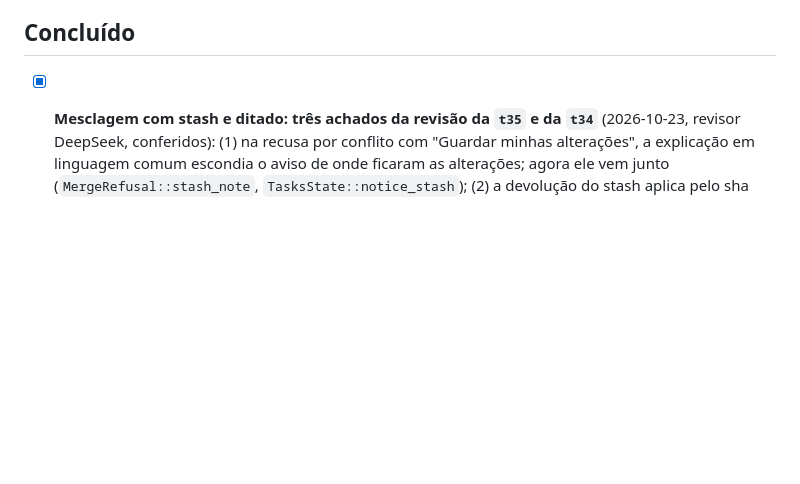
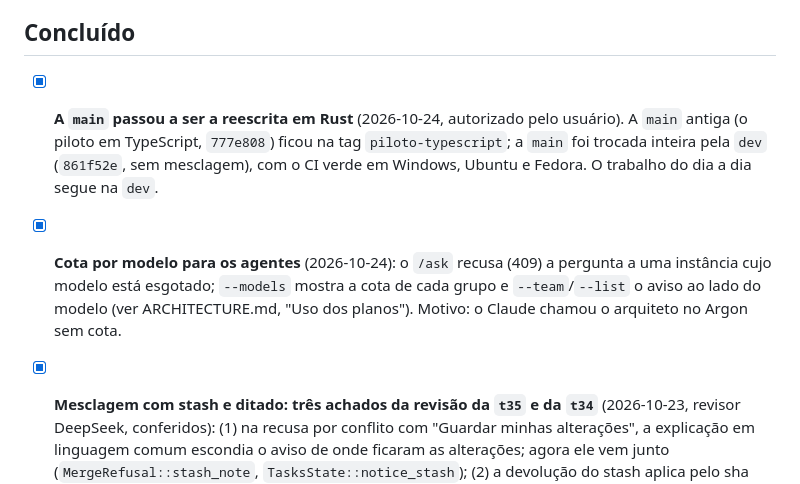
Before and after one commit to pattrickn0/AgentDeck, a Markdown page: memory/historico.md, the part around the change. Rendered like a GitHub page; blank space fills up the shorter version.

Commit message:
memoria: a main passou a ser a reescrita em Rust (piloto em TypeScript na tag piloto-typescript); cota por modelo no historico
Co-Authored-By: Claude Opus 5.5 <noreply@anthropic.com>

```diff
--- a/memory/historico.md
+++ b/memory/historico.md
@@ -7,6 +7,8 @@ O que já foi feito, do mais recente para o mais antigo. É o destino de todo it
 
 ## Concluído
 
+- [x] **A `main` passou a ser a reescrita em Rust** (2026-10-24, autorizado pelo usuário). A `main` antiga (o piloto em TypeScript, `777e808`) ficou na tag `piloto-typescript`; a `main` foi trocada inteira pela `dev` (`861f52e`, sem mesclagem), com o CI verde em Windows, Ubuntu e Fedora. O trabalho do dia a dia segue na `dev`.
+- [x] **Cota por modelo para os agentes** (2026-10-24): o `/ask` recusa (409) a pergunta a uma instância cujo modelo está esgotado; `--models` mostra a cota de cada grupo e `--team`/`--list` o aviso ao lado do modelo (ver ARCHITECTURE.md, "Uso dos planos"). Motivo: o Claude chamou o arquiteto no Argon sem cota.
 - [x] **Mesclagem com stash e ditado: três achados da revisão da `t35` e da `t34`** (2026-10-23, revisor DeepSeek, conferidos): (1) na recusa por conflito com "Guardar minhas alterações", a explicação em linguagem comum escondia o aviso de onde ficaram as alterações; agora ele vem junto (`MergeRefusal::stash_note`, `TasksState::notice_stash`); (2) a devolução do stash aplica pelo sha (`git stash apply <sha>`) e só apaga a entrada procurada de novo pelo sha, em vez de `stash pop stash@{n}`, cuja posição muda se outra worktree empilhar algo no meio (o app devolveria e apagaria o stash de outra pessoa); (3) o microfone num build sem áudio (`--no-default-features`) avisa em vez de oferecer o download de 1,6 GB do Whisper (`Deck::mic_ready`).
 - [x] **Memória, fase 2: `ask-agent --outline <arquivo>…`** (tarefa `t40`, 2026-10-23). O agente pede o esqueleto de um arquivo (assinatura e número da linha de cada item, sem os corpos) e lê só o trecho que interessa, em vez do arquivo inteiro (o Trail-Code recusado fazia isso). `crates/core/src/outline.rs` (Rust e Markdown; as outras linguagens dizem que não há resumo; **ficaram para depois: JS/TS, Python, PowerShell/shell e a 1ª frase do `///`**) sobre o léxico do `highlight.rs`, que foi movido do app para o core (só `Tok`, `Span`, `Lang`, `Carry`, `highlight_line(s)`; busca, `pieces` e `Cache` ficam no app, que reexporta o léxico); `Core::outline` no molde do `learn`; rota `POST /outline` e `ask-agent --outline`; uma frase nas instruções de toda aba. Aprendizado: `memory/aprendizados/outline-por-chaves-e-lexico.md`.
 - [x] **Memória, fase 2: situação atual em qualquer aba e aviso de arquivo em uso** (t41, 2026-10-23): o `ask-agent --learn` sem arquivos passa a trazer a seção "Situação atual" (outras tarefas em andamento com os arquivos delas e os últimos commits da base; o agente de uma tarefa não se vê nela), e `--learn <arquivos>` avisa no topo quando outra tarefa em andamento também mexe em algum deles (já mexeu: branch ou sem commit na worktree; o pedido cita: tarefa recém-criada, sem commit; `memory/historico.md`, o arquivo da própria tarefa e tarefa aguardando validação não contam). `Core::busy_tasks` (`situation.rs`) monta a lista para a tarefa nova e para o `--learn`, com uma thread por tarefa (~200 ms com 4 abertas). O `--learn` sem arquivos tem um teto só (aprendizados + situação): corta primeiro os commits da situação, depois o índice, por último os globais. Testes em `crates/core/tests/learn_situation.rs`.
```
Also changed, not shown: memory/AGENTDECK.md (+2 -3 lines), memory/pendencias.md (+4 -3 lines).
